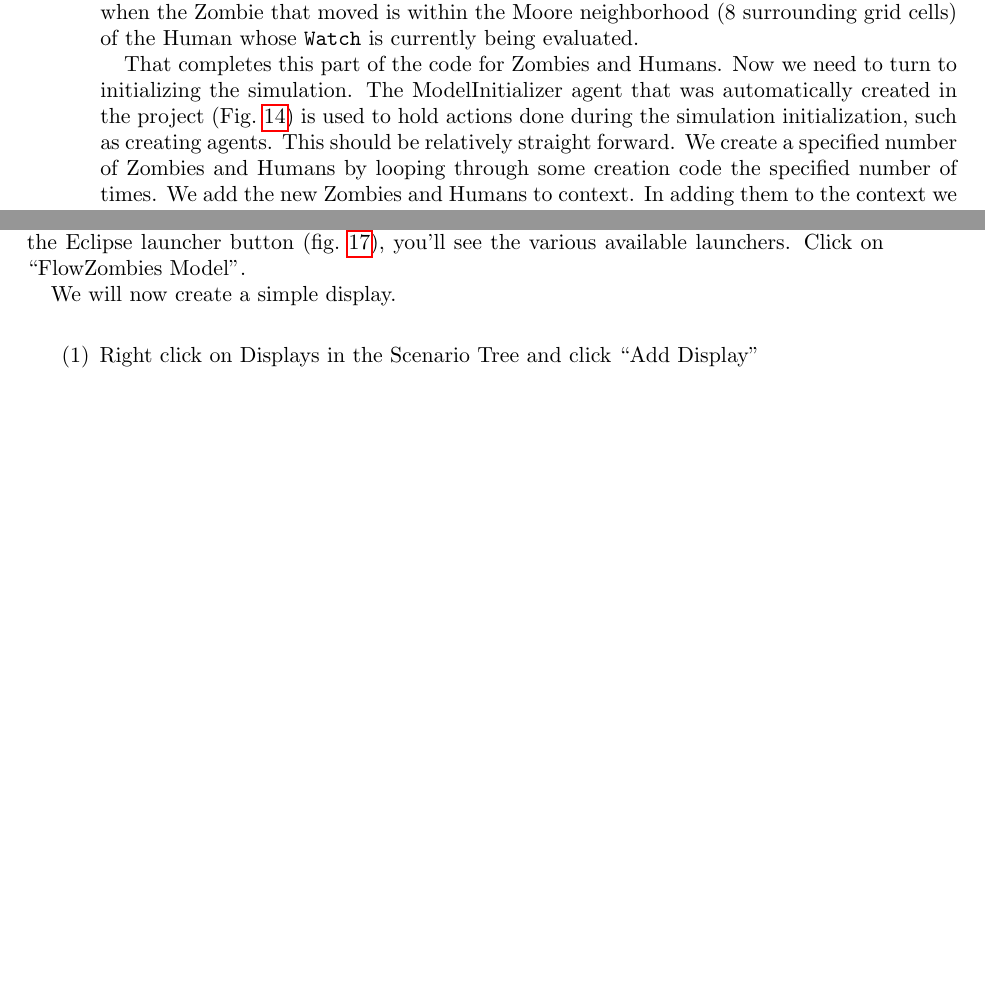
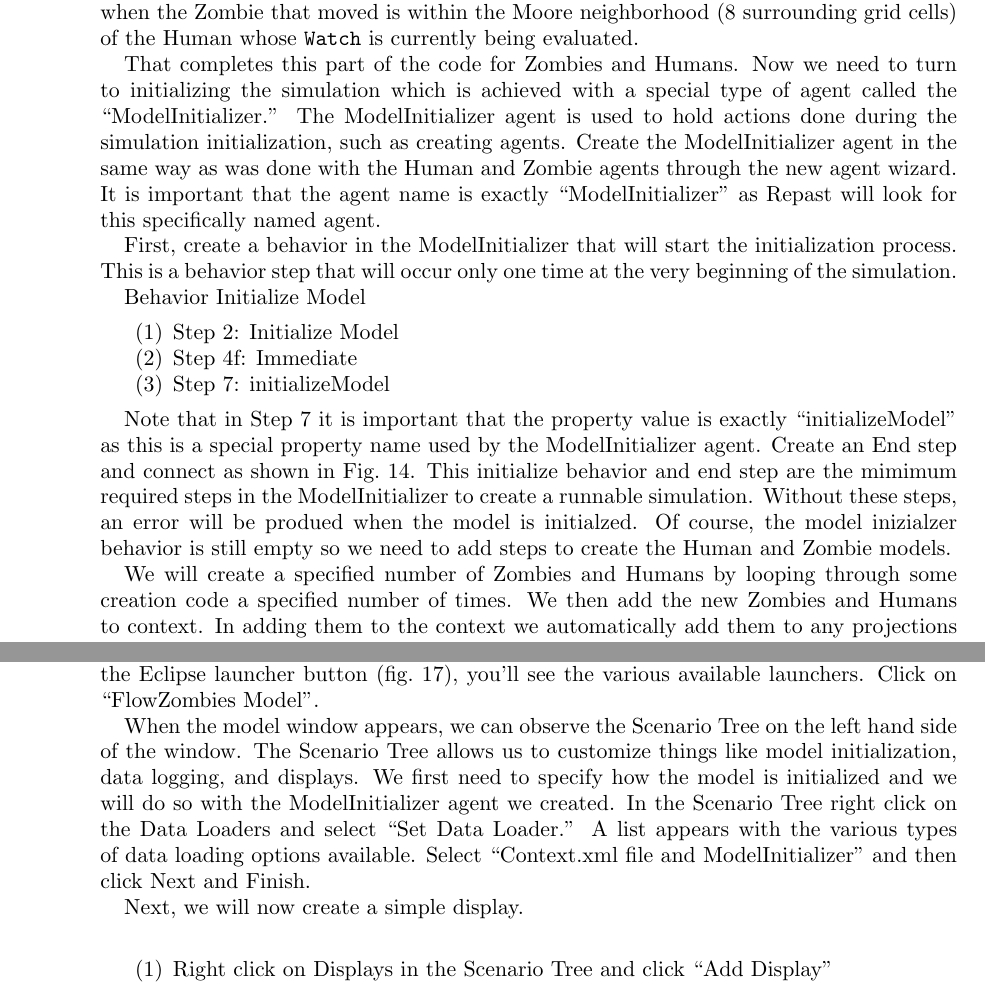
Before and after one commit to Repast/repast.simphony.docs, a LaTeX paper (docs/RepastFlowGettingStarted/RepastFlowGettingStarted.tex): two parts of pages 16 and 19 of 24 before the commit and two parts of pages 16 and 20 of 25 after it, joined at a grey line, cut so that both start at the same text, the shorter picture padded with empty space. Compiled offline with pdfLaTeX.

Commit message:
Add common intro and update for no ModelInitializer agent

```diff
--- a/docs/RepastFlowGettingStarted/RepastFlowGettingStarted.tex
+++ b/docs/RepastFlowGettingStarted/RepastFlowGettingStarted.tex
@@ -10,6 +10,11 @@
 \usepackage{fancyvrb}
 \usepackage{listings}
 \usepackage{booktabs,footmisc}
+\usepackage[colorlinks = true,
+            linkcolor = black,
+            urlcolor  = blue,
+            citecolor = black,
+            anchorcolor = blue]{hyperref}
 \usepackage{hyperref}
 \usepackage[all]{hypcap}
 
@@ -400,7 +404,20 @@ This looks much like the Zombie code. A \texttt{GridCellNgh} is used to find the
 
 This \texttt{Watch} will watch for any changes to a ``moved" property in the Zombies agent. What this means is whenever any Zombie moves and their moved variable is updated, then this \texttt{Watch} will be checked for each Human. If the query returns true for that particular Human then \texttt{run} will be called immediately on that Human. Our query will return true when the Zombie that moved is within the Moore neighborhood (8 surrounding grid cells) of the Human whose \texttt{Watch} is currently being evaluated.
 
-That completes this part of the code for Zombies and Humans. Now we need to turn to initializing the simulation.  The ModelInitializer agent that was automatically created in the project (Fig.~\ref{fig:mistart}) is used to hold actions done during the simulation initialization, such as creating agents.  This should be relatively straight forward. We create a specified number of Zombies and Humans by looping through some creation code the specified number of times. We add the new Zombies and Humans to context. In adding them to the context we automatically add them to any projections associated with that context.  The completed Model Initializer agent is shown in Fig.~\ref{fig:micomplete}.
+That completes this part of the code for Zombies and Humans. Now we need to turn to initializing the simulation which is achieved with a special type of agent called the ``ModelInitializer.''  The ModelInitializer agent is used to hold actions done during the simulation initialization, such as creating agents.  Create the ModelInitializer agent in the same way as was done with the Human and Zombie agents through the new agent wizard.  It is important that the agent name is exactly ``ModelInitializer'' as Repast will look for this specifically named agent.
+
+First, create a behavior in the ModelInitializer that will start the initialization process.  This is a behavior step that will occur only one time at the very beginning of the simulation.
+
+Behavior Initialize Model
+\begin{enumerate}
+ \item Step 2: Initialize Model
+ \item Step 4f: Immediate
+ \item Step 7: initializeModel
+\end{enumerate}
+
+Note that in Step 7 it is important that the property value is exactly ``initializeModel'' as this is a special property name used by the ModelInitializer agent.  Create an End step and connect as shown in Fig.~\ref{fig:mistart}. This initialize behavior and end step are the mimimum required steps in the ModelInitializer to create a runnable simulation.  Without these steps, an error will be produed when the model is initialzed.  Of course, the model inizialzer behavior is still empty so we need to add steps to create the Human and Zombie models.
+
+We will create a specified number of Zombies and Humans by looping through some creation code a specified number of times. We then add the new Zombies and Humans to context. In adding them to the context we automatically add them to any projections associated with that context.  The completed Model Initializer agent is shown in Fig.~\ref{fig:micomplete}.
 
 Property Human Count
 \begin{enumerate}
@@ -506,7 +521,9 @@ Now its time to launch the model. When we created our project using the Repast S
 \end{center}
 \end{figure}
 
-We will now create a simple display.
+When the model window appears, we can observe the Scenario Tree on the left hand side of the window.  The Scenario Tree allows us to customize things like model initialization, data logging, and displays.  We first need to specify how the model is initialized and we will do so with the ModelInitializer agent we created.  In the Scenario Tree right click on the Data Loaders and select ``Set Data Loader.''  A list appears with the various types of data loading options available.  Select ``Context.xml file and ModelInitializer'' and then click Next and Finish.
+
+Next, we will now create a simple display.
 
 \vspace{.2in}
 \begin{enumerate}
```
Also changed, not shown: docs/RepastFlowGettingStarted/RepastFlowGettingStarted.pdf, docs/RepastFlowGettingStarted/RepastFlowGettingStarted.tex (11 more changed lines).
